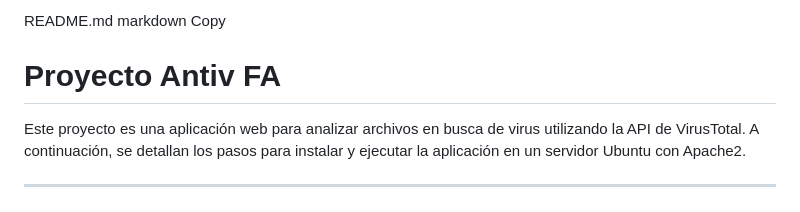
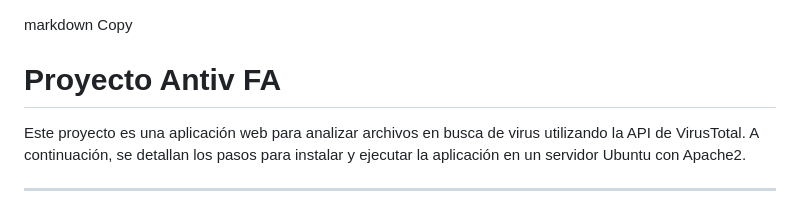
Before and after one commit to cg2023269/projectofase1, a Markdown page: README.md, the part around the change. GitHub-like rendering.

```diff
--- a/README.md
+++ b/README.md
@@ -1,4 +1,3 @@
-README.md
 markdown
 Copy
 # Proyecto Antiv FA
```
